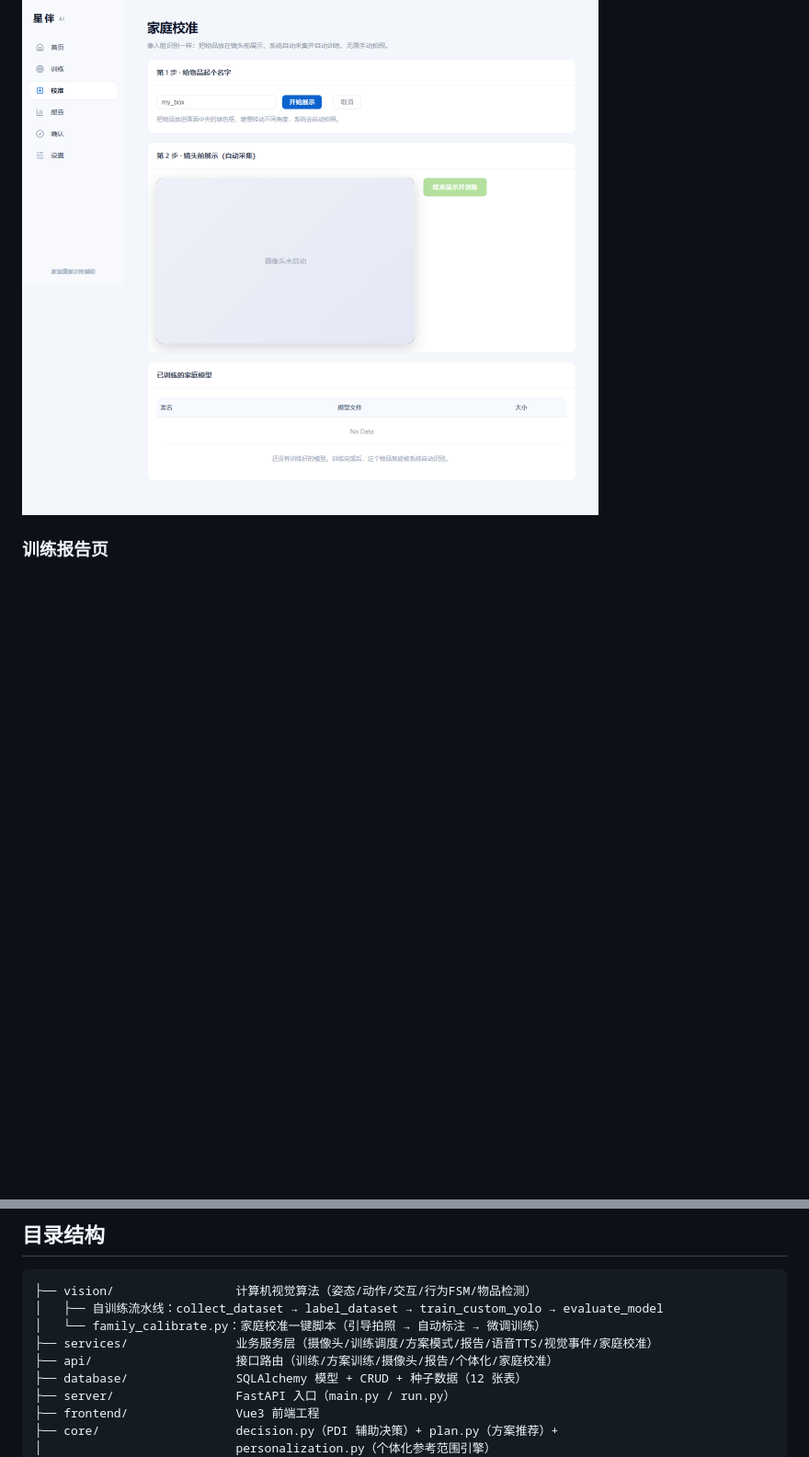
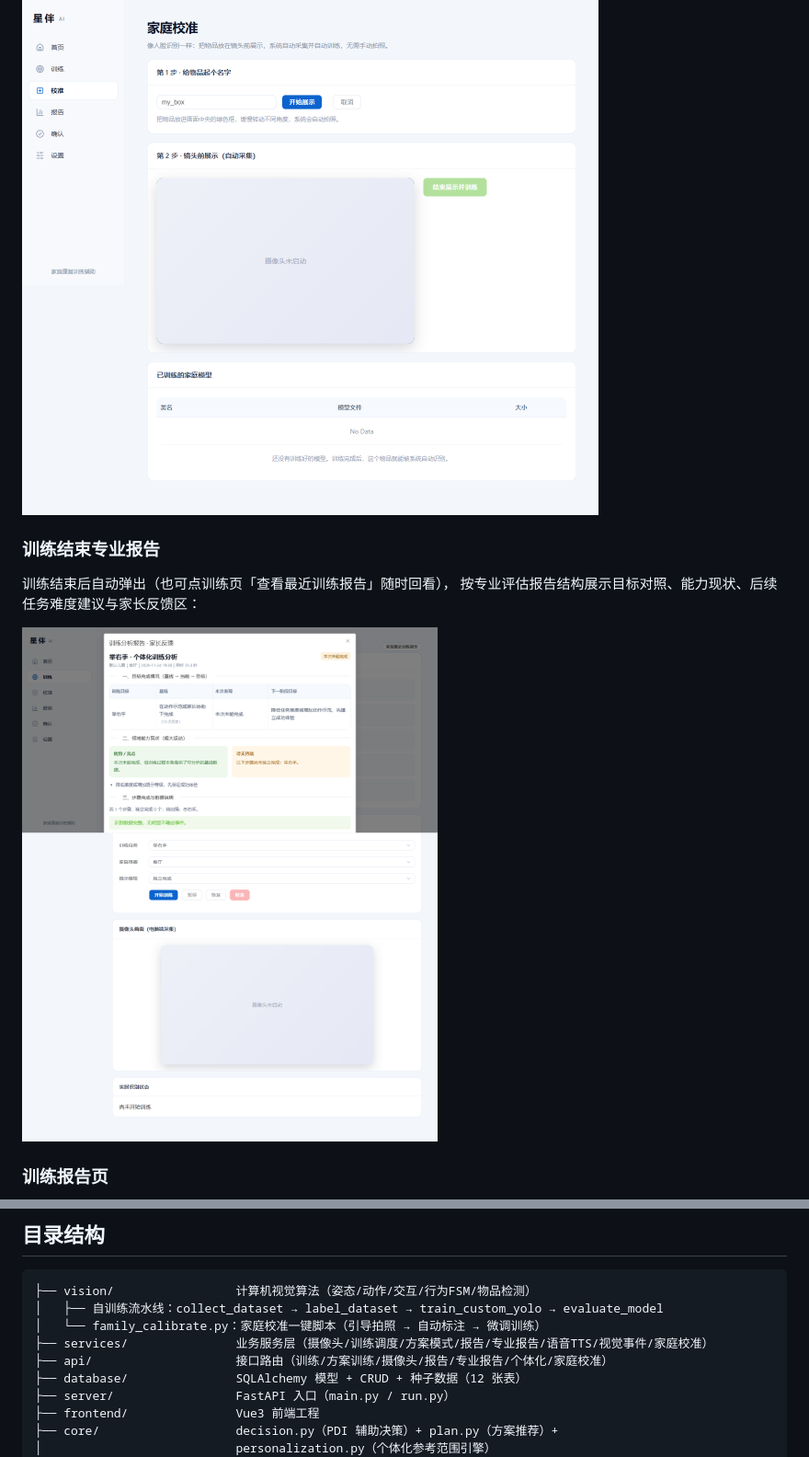
Before and after one commit to mliko1/StarCompanion-AI, a Markdown page: README.md, 2 parts joined by grey strips. Shown at 92% size. Rendered like a GitHub page; pictures changed too: docs/screenshots/professional_report.png (added); blank space fills up the shorter version.

```diff
--- a/README.md
+++ b/README.md
@@ -60,6 +63,13 @@
 下方列出已训练好的家庭专属模型：
 
 ![家庭校准页](docs/screenshots/calibration.png)
+
+### 训练结束专业报告
+
+训练结束后自动弹出（也可点训练页「查看最近训练报告」随时回看），
+按专业评估报告结构展示目标对照、能力现状、后续任务难度建议与家长反馈区：
+
+![训练结束专业报告](docs/screenshots/professional_report.png)
 
 ### 训练报告页
 
@@ -93,8 +103,8 @@ AI 识别结果与人工确认分开存储，可对不确定的识别结果进
 ├── vision/                 计算机视觉算法（姿态/动作/交互/行为FSM/物品检测）
 │   ├── 自训练流水线：collect_dataset → label_dataset → train_custom_yolo → evaluate_model
 │   └── family_calibrate.py：家庭校准一键脚本（引导拍照 → 自动标注 → 微调训练）
-├── services/               业务服务层（摄像头/训练调度/方案模式/报告/语音TTS/视觉事件/家庭校准）
-├── api/                    接口路由（训练/方案训练/摄像头/报告/个体化/家庭校准）
+├── services/               业务服务层（摄像头/训练调度/方案模式/报告/专业报告/语音TTS/视觉事件/家庭校准）
+├── api/                    接口路由（训练/方案训练/摄像头/报告/专业报告/个体化/家庭校准）
 ├── database/               SQLAlchemy 模型 + CRUD + 种子数据（12 张表）
 ├── server/                 FastAPI 入口（main.py / run.py）
 ├── frontend/               Vue3 前端工程
```
Also changed, not shown: other parts of README.md (+12 -2 lines), docs/screenshots/training.png, 9 other files.
